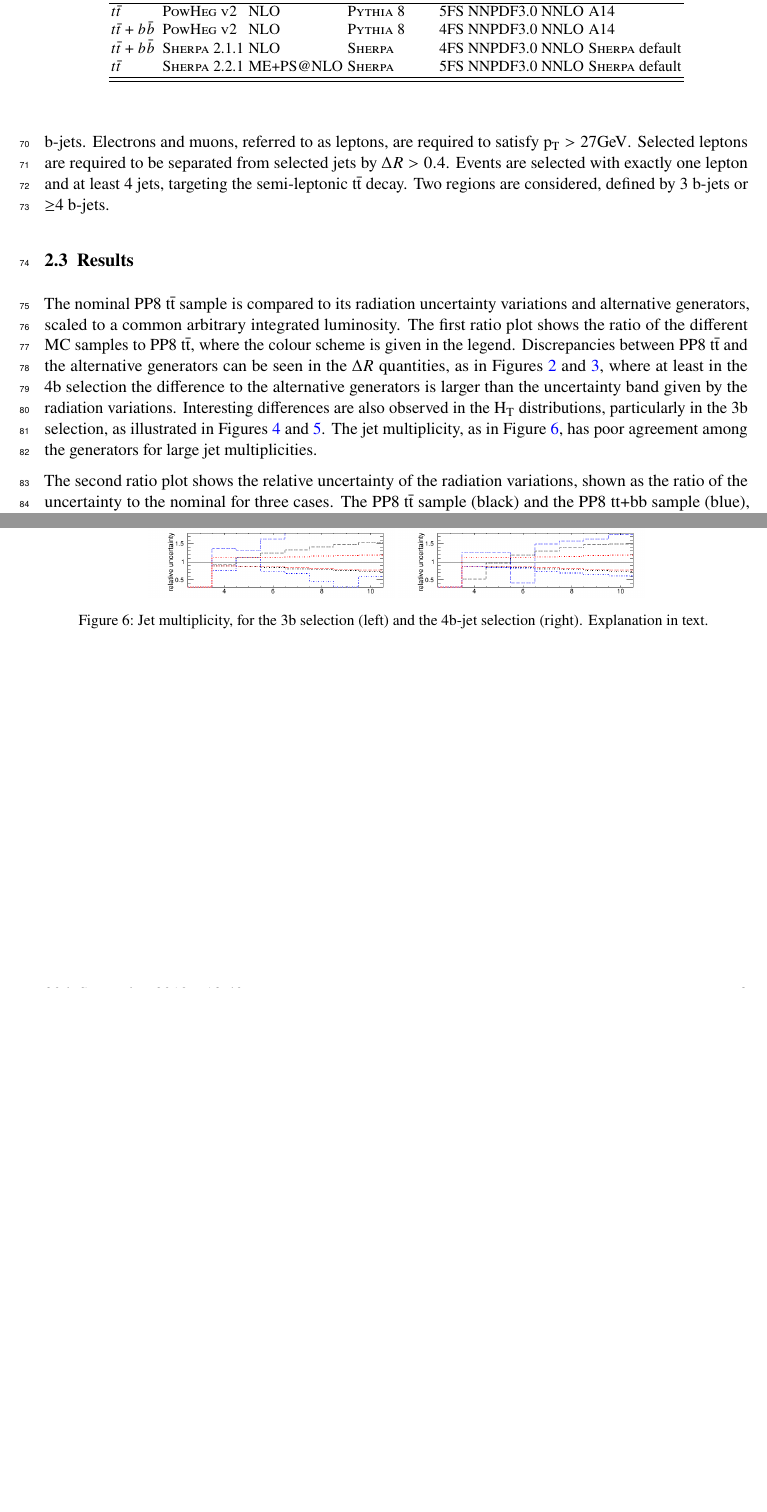
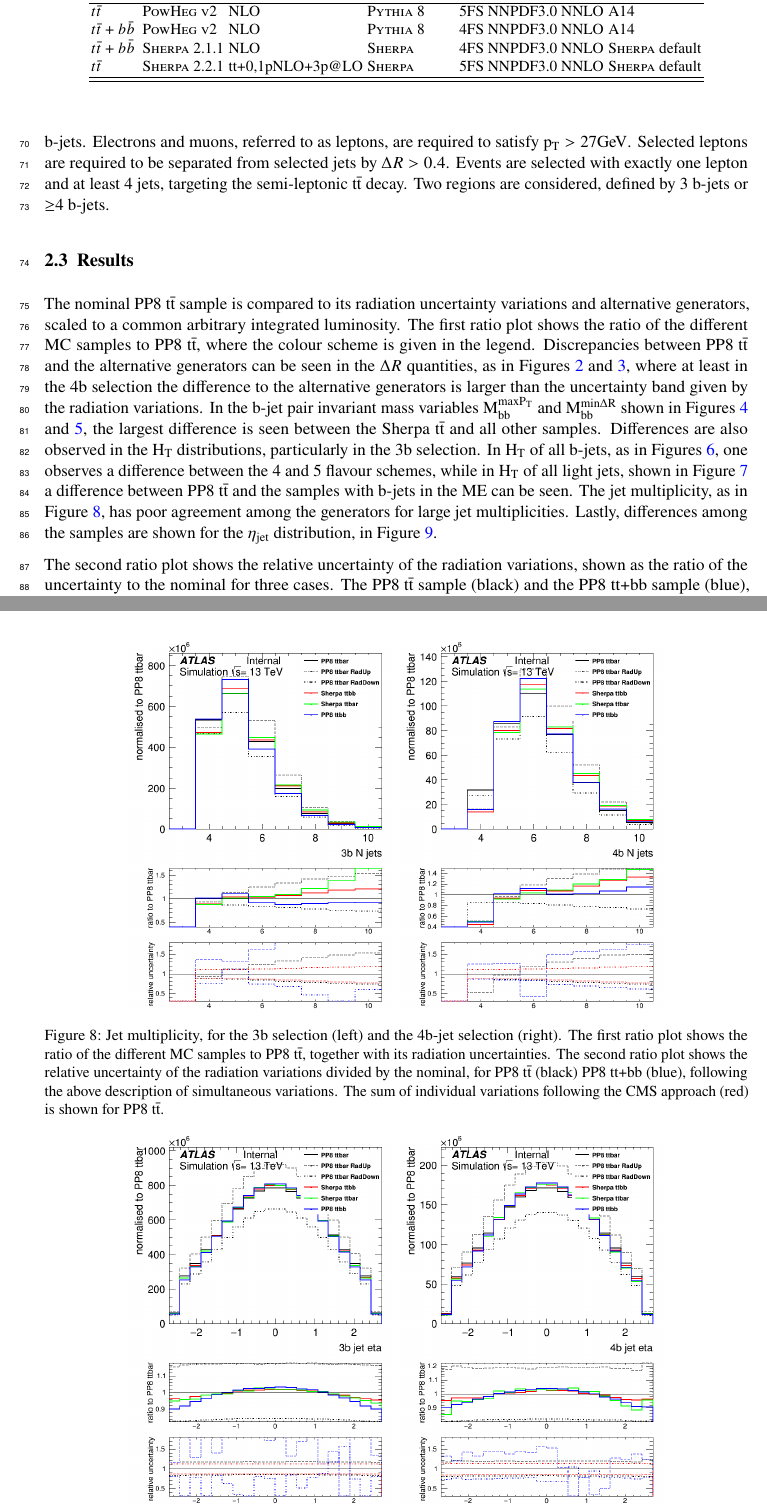
Before and after one commit to grevtsovkirill/tth_bkg_note, a LaTeX document (tthbkgpubnote.tex, which reads Tex/ttbb.tex): two parts of pages 5 and 8 of 16 before the commit and two parts of pages 5 and 9 of 17 after it, joined at a grey line, cut so that both start at the same text, the shorter picture padded with empty space. Compiled offline with pdfLaTeX.

Commit message:
add more plots, more explanation in figure captions. fix table on ttbb samples.

```diff
--- a/Tex/ttbb.tex
+++ b/Tex/ttbb.tex
@@ -32,7 +32,7 @@ Process & Generator & ME order & Parton shower & PDF & Tune  \\
 $\ttbar$  & \textsc{PowHeg v2} & \textsc{NLO} & \textsc{Pythia 8} &  5FS NNPDF3.0 NNLO & \textsc{A14}  \\
 $\ttbar+b\bar{b}$  & \textsc{PowHeg v2} & \textsc{NLO} & \textsc{Pythia 8} &  4FS NNPDF3.0 NNLO & \textsc{A14}  \\
 $\ttbar+b\bar{b}$  & \textsc{Sherpa 2.1.1} & \textsc{NLO} & \textsc{Sherpa} &  4FS NNPDF3.0 NNLO & \textsc{Sherpa} default  \\
-$\ttbar$  & \textsc{Sherpa 2.2.1} & \textsc{ME+PS@NLO} & \textsc{Sherpa} &  5FS NNPDF3.0 NNLO & \textsc{Sherpa} default  \\
+$\ttbar$  & \textsc{Sherpa 2.2.1} & tt+0,1p\@NLO+3p@LO & \textsc{Sherpa} &  5FS NNPDF3.0 NNLO & \textsc{Sherpa} default  \\
 \hline\hline
 \end{tabular}
 }
@@ -47,7 +47,9 @@ Two regions are considered, defined by 3 b-jets or $\geq$4 b-jets.
 The nominal PP8 $\mathrm{t\bar{t}}$ sample is compared to its radiation uncertainty variations and alternative generators, scaled to a common arbitrary integrated luminosity.
 The first ratio plot shows the ratio of the different MC samples to PP8 $\mathrm{t\bar{t}}$, where the colour scheme is given in the legend.
 Discrepancies between PP8 $\mathrm{t\bar{t}}$ and the alternative generators can be seen in the $\Delta R$ quantities, as in Figures~\ref{ttbb:avedR} and \ref{ttbb:mindR}, where at least in the 4b selection the difference to the alternative generators is larger than the uncertainty band given by the radiation variations.
-Interesting differences are also observed in the $\mathrm{H_T}$ distributions, particularly in the 3b selection, as illustrated in Figures~\ref{ttbb:HTbjets} and \ref{ttbb:HTljets}. The jet multiplicity, as in Figure~\ref{ttbb:Njets}, has poor agreement among the generators for large jet multiplicities.
+In the b-jet pair invariant mass variables $\mathrm{M_{bb}^{max P_T}}$ and $\mathrm{M_{bb}^{min \Delta R}}$ shown in Figures~\ref{ttbb:MbbmaxPT} and~\ref{ttbb:MbbminDR}, the largest difference is seen between the Sherpa $\mathrm{t\bar{t}}$ and all other samples.
+Differences are also observed in the $\mathrm{H_T}$ distributions, particularly in the 3b selection. In $\mathrm{H_T}$ of all b-jets, as in Figures~\ref{ttbb:HTbjets}, one observes a difference between the 4 and 5 flavour schemes, while in $\mathrm{H_T}$ of all light jets, shown in Figure~\ref{ttbb:HTljets} a difference between PP8 $\mathrm{t\bar{t}}$ and the samples with b-jets in the ME can be seen. The jet multiplicity, as in Figure~\ref{ttbb:Njets}, has poor agreement among the generators for large jet multiplicities.
+Lastly, differences among the samples are shown for the $\mathrm{\eta_{jet}}$ distribution, in Figure~\ref{ttbb:jeteta}.
 
 The second ratio plot shows the relative uncertainty of the radiation variations, shown as the ratio of the uncertainty to the nominal for three cases. The PP8 $\mathrm{t\bar{t}}$ sample (black) and the PP8 tt+bb sample (blue), following the above description. It can be seen that the this type of uncertainties is larger for the tt+bb case than in the $\mathrm{t\bar{t}}$ calculation.
 Also, the sum of individual variations following the CMS approach (red) on PP8 $\mathrm{t\bar{t}}$ leads to a smaller uncertainty with respect to the simultaneous variation.
@@ -83,6 +85,3 @@ Also, the sum of individual variations following the CMS approach (red) on PP8 $
 
 \begin{figure}[!htb]
 \centering
-\includegraphics[width=0.35\textwidth]{Plots/ttbb/hisgenNjets_4j3t__div}
-\includegraphics[width=0.35\textwidth]{Plots/ttbb/hisgenNjets_4j4t__div}
-  \caption{Jet multiplicity, for the 3b selection (left) and the 4b-jet selection (right). Explanation in text. \label{ttbb:Njets}}
@@ -89,0 +98,15 @@ Also, the sum of individual variations following the CMS approach (red) on PP8 $
+\end{figure}
+
+\begin{figure}[!htb]
+\centering
+\includegraphics[width=0.38\textwidth]{Plots/ttbb/hisgenNjets_4j3t__div}
+\includegraphics[width=0.38\textwidth]{Plots/ttbb/hisgenNjets_4j4t__div}
+  \caption{Jet multiplicity, for the 3b selection (left) and the 4b-jet selection (right). The first ratio plot shows the ratio of the different MC samples to PP8 $\mathrm{t\bar{t}}$, together with its radiation uncertainties. The second ratio plot shows the relative uncertainty of the radiation variations divided by the nominal, for PP8 $\mathrm{t\bar{t}}$ (black) PP8 tt+bb (blue), following the above description of simultaneous variations. The sum of individual variations following the CMS approach (red) is shown for PP8 $\mathrm{t\bar{t}}$. \label{ttbb:Njets}}
+\end{figure}
+
+\begin{figure}[!htb]
+\centering
+\includegraphics[width=0.38\textwidth]{Plots/ttbb/his3b_jeteta__div}
+\includegraphics[width=0.38\textwidth]{Plots/ttbb/his4b_jeteta__div}
+  \caption{Jet pseudorapidity, for the 3b selection (left) and the 4b-jet selection (right). The first ratio plot shows the ratio of the different MC samples to PP8 $\mathrm{t\bar{t}}$, together with its radiation uncertainties. The second ratio plot shows the relative uncertainty of the radiation variations divided by the nominal, for PP8 $\mathrm{t\bar{t}}$ (black) PP8 tt+bb (blue), following the above description of simultaneous variations. The sum of individual variations following the CMS approach (red) is shown for PP8 $\mathrm{t\bar{t}}$. \label{ttbb:jeteta}}
+\end{figure}
```
Also changed, not shown: Plots/ttbb/his3b_jeteta__div.png (added), Plots/ttbb/his4b_jeteta__div.png (added), Plots/ttbb/hisgenEvt_M_HardestGenBJets_4j3t__div.png (added), Plots/ttbb/hisgenEvt_M_HardestGenBJets_4j4t__div.png (added), Plots/ttbb/hisgenEvt_M_MinDeltaRGenBJets_4j3t__div.png (added), Plots/ttbb/hisgenEvt_M_MinDeltaRGenBJets_4j4t__div.png (added), Tex/Introduction.tex (line endings or trailing spaces), Tex/ttbb.tex (33 more changed lines).
